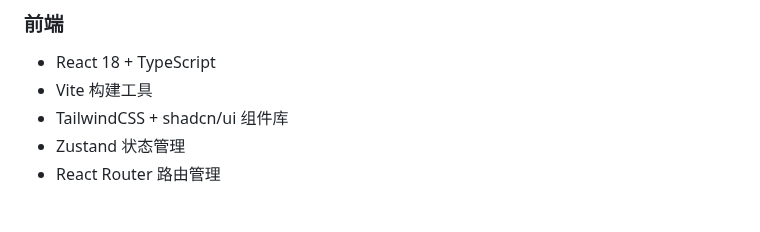
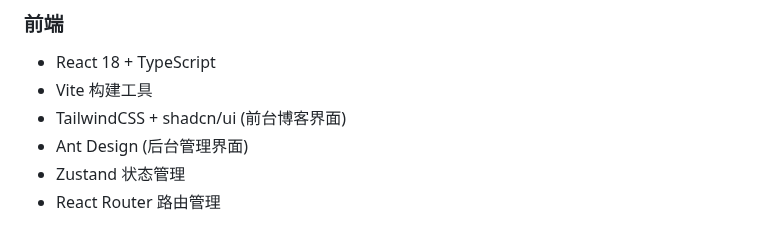
Before and after one commit to KiseSaki/kisesaki-blog, a Markdown page: README.md, the part around the change. Rendered like a GitHub page.

```diff
--- a/README.md
+++ b/README.md
@@ -7,7 +7,8 @@
 ### 前端
 - React 18 + TypeScript
 - Vite 构建工具
-- TailwindCSS + shadcn/ui 组件库
+- TailwindCSS + shadcn/ui (前台博客界面)
+- Ant Design (后台管理界面)
 - Zustand 状态管理
 - React Router 路由管理
 
```
Also changed, not shown: .github/copilot-instructions.md (+20 -12 lines), .github/prompts/frontend-project-task.md (+53 -30 lines).
